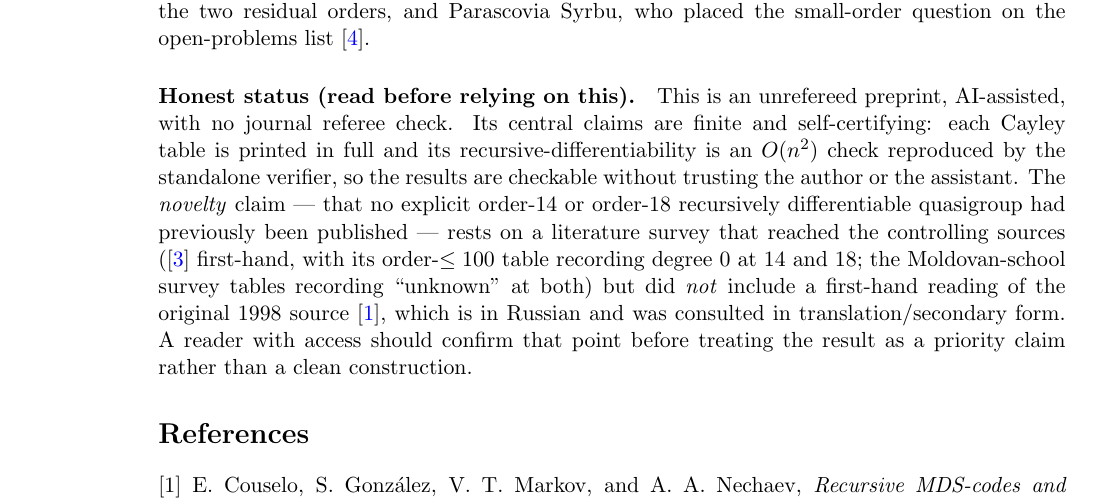
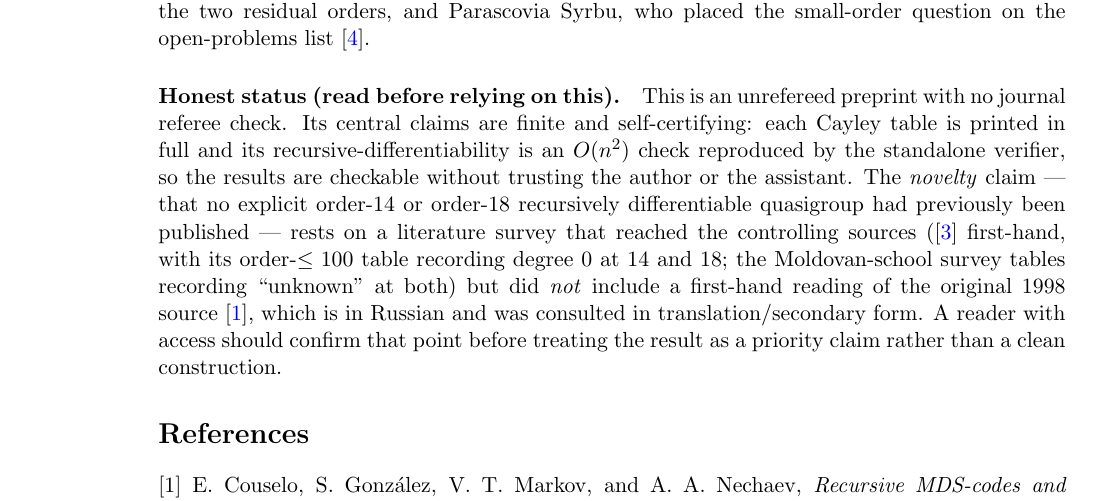
Before and after one commit to alejlizardi/Periapsis_papers, a LaTeX paper (quasigroup-core-14-18/quasigroup_core_14_18.tex): part of page 7 of 8, cut so that both start at the same text. Compiled offline with pdfLaTeX.

Commit message:
Drop redundant AI-assisted mention in Honest status (kept in Acknowledgements)

```diff
--- a/quasigroup-core-14-18/quasigroup_core_14_18.tex
+++ b/quasigroup-core-14-18/quasigroup_core_14_18.tex
@@ -443,7 +443,7 @@ framed the problem and pinned the two residual orders, and Parascovia Syrbu, who
 the small-order question on the open-problems list~\cite{KV}.
 
 \paragraph{Honest status (read before relying on this).}
-This is an unrefereed preprint, AI-assisted, with no journal referee check. Its central
+This is an unrefereed preprint with no journal referee check. Its central
 claims are finite and self-certifying: each Cayley table is printed in full and its
 recursive-differentiability is an $O(n^2)$ check reproduced by the standalone verifier,
 so the results are checkable without trusting the author or the assistant. The
```
Also changed, not shown: quasigroup-core-14-18/quasigroup_core_14_18.pdf.
